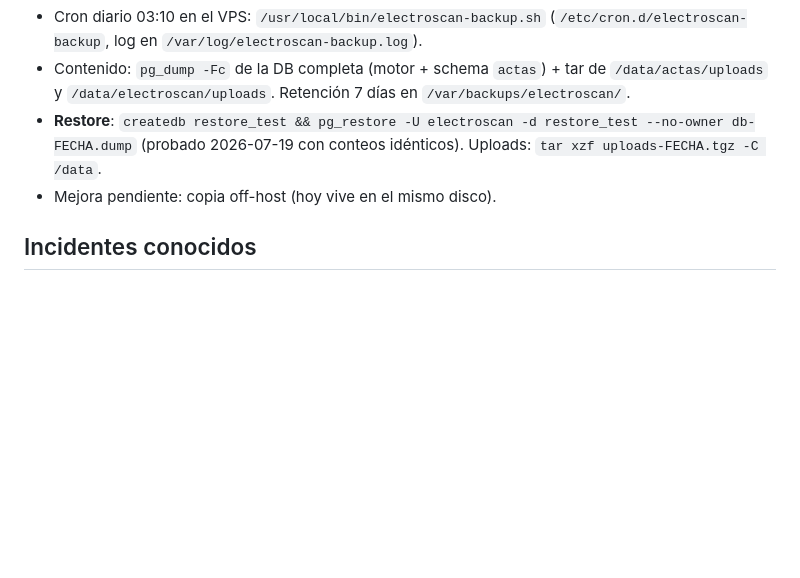
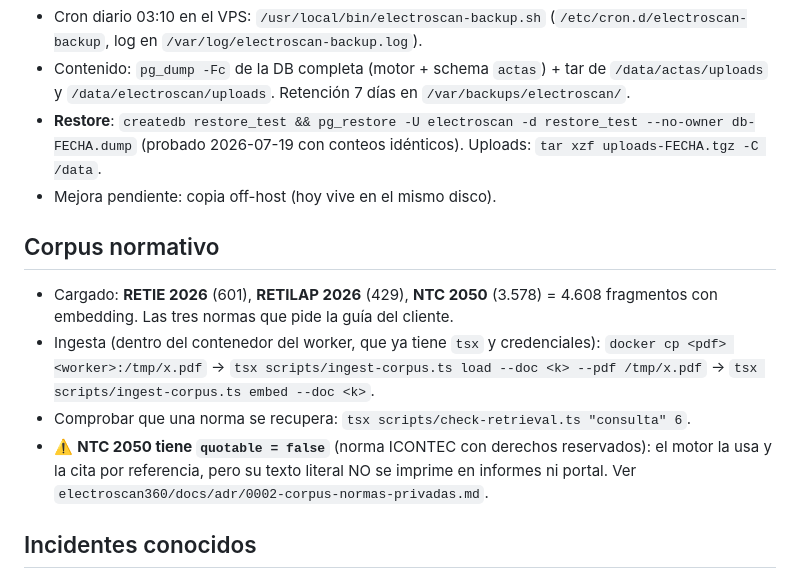
Before and after one commit to DvvSalome/gestiones-electricas-actas, a Markdown page: docs/OPERACION.md, the part around the change. GitHub-like rendering; blank space fills up the shorter version.

Commit message:
docs(operacion): corpus normativo con las 3 normas + NTC no-quotable [skip ci]

```diff
--- a/docs/OPERACION.md
+++ b/docs/OPERACION.md
@@ -31,6 +31,18 @@ Historia de la integración: `docs/integracion/BACKLOG.md` (bitácora completa).
 - **Restore**: `createdb restore_test && pg_restore -U electroscan -d restore_test --no-owner db-FECHA.dump`
   (probado 2026-07-19 con conteos idénticos). Uploads: `tar xzf uploads-FECHA.tgz -C /data`.
 - Mejora pendiente: copia off-host (hoy vive en el mismo disco).
+
+## Corpus normativo
+
+- Cargado: **RETIE 2026** (601), **RETILAP 2026** (429), **NTC 2050** (3.578) = 4.608
+  fragmentos con embedding. Las tres normas que pide la guía del cliente.
+- Ingesta (dentro del contenedor del worker, que ya tiene `tsx` y credenciales):
+  `docker cp <pdf> <worker>:/tmp/x.pdf` → `tsx scripts/ingest-corpus.ts load --doc <k> --pdf /tmp/x.pdf`
+  → `tsx scripts/ingest-corpus.ts embed --doc <k>`.
+- Comprobar que una norma se recupera: `tsx scripts/check-retrieval.ts "consulta" 6`.
+- ⚠️ **NTC 2050 tiene `quotable = false`** (norma ICONTEC con derechos reservados):
+  el motor la usa y la cita por referencia, pero su texto literal NO se imprime en
+  informes ni portal. Ver `electroscan360/docs/adr/0002-corpus-normas-privadas.md`.
 
 ## Incidentes conocidos
 
```
